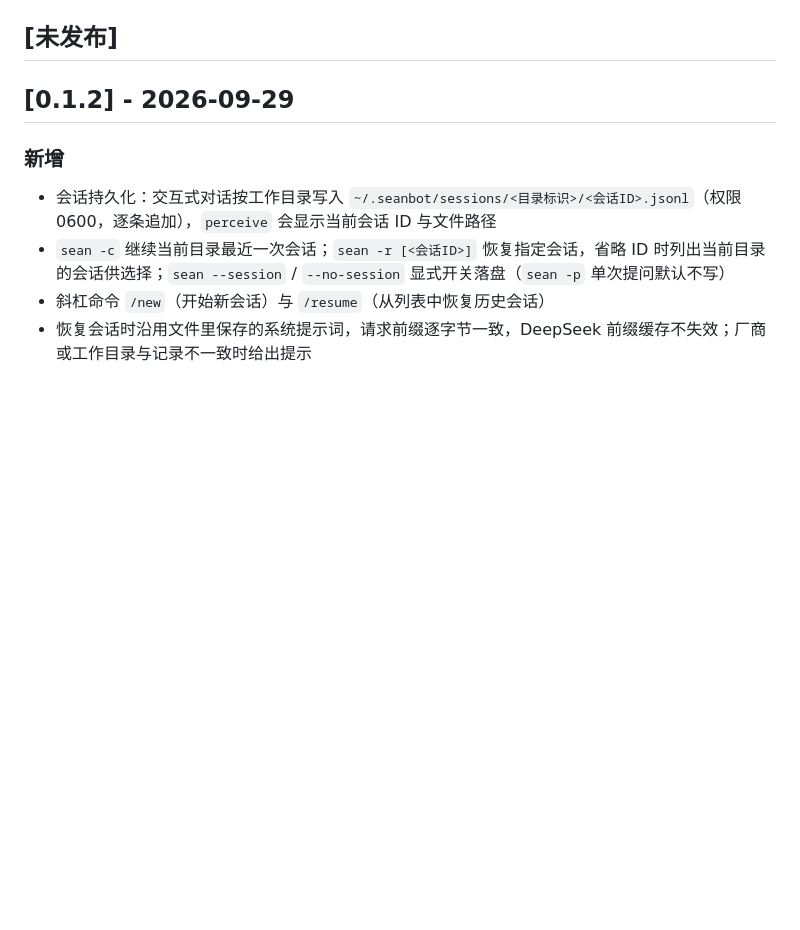
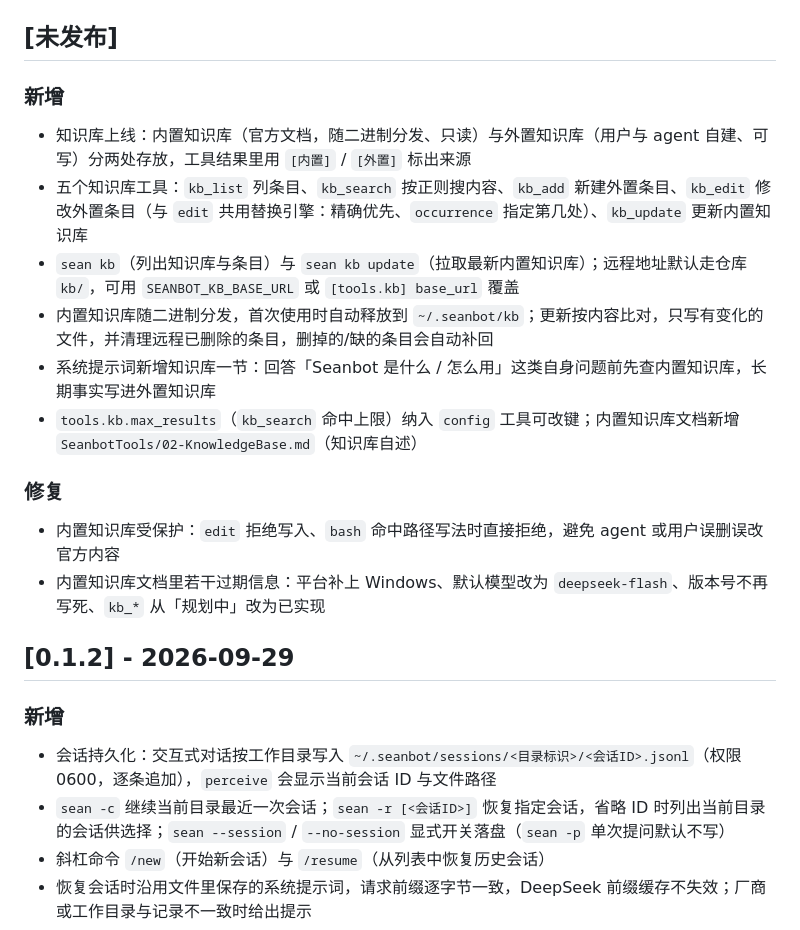
Before and after one commit to yxxbc/Seanbot, a Markdown page: CHANGELOG.md, the part around the change. Drawn GitHub-style; blank space fills up the shorter version.

Commit message:
docs: 补充知识库说明与更新日志

```diff
--- a/CHANGELOG.md
+++ b/CHANGELOG.md
@@ -10,6 +10,20 @@ Seanbot 的所有重要变更都会记录在本文件中。
   - 用户可见的变更应在同一个 PR 中更新本文件
 
 ## [未发布]
+
+### 新增
+
+- 知识库上线：内置知识库（官方文档，随二进制分发、只读）与外置知识库（用户与 agent 自建、可写）分两处存放，工具结果里用 `[内置]` / `[外置]` 标出来源
+- 五个知识库工具：`kb_list` 列条目、`kb_search` 按正则搜内容、`kb_add` 新建外置条目、`kb_edit` 修改外置条目（与 `edit` 共用替换引擎：精确优先、`occurrence` 指定第几处）、`kb_update` 更新内置知识库
+- `sean kb`（列出知识库与条目）与 `sean kb update`（拉取最新内置知识库）；远程地址默认走仓库 `kb/`，可用 `SEANBOT_KB_BASE_URL` 或 `[tools.kb] base_url` 覆盖
+- 内置知识库随二进制分发，首次使用时自动释放到 `~/.seanbot/kb`；更新按内容比对，只写有变化的文件，并清理远程已删除的条目，删掉的/缺的条目会自动补回
+- 系统提示词新增知识库一节：回答「Seanbot 是什么 / 怎么用」这类自身问题前先查内置知识库，长期事实写进外置知识库
+- `tools.kb.max_results`（`kb_search` 命中上限）纳入 `config` 工具可改键；内置知识库文档新增 `SeanbotTools/02-KnowledgeBase.md`（知识库自述）
+
+### 修复
+
+- 内置知识库受保护：`edit` 拒绝写入、`bash` 命中路径写法时直接拒绝，避免 agent 或用户误删误改官方内容
+- 内置知识库文档里若干过期信息：平台补上 Windows、默认模型改为 `deepseek-flash`、版本号不再写死、`kb_*` 从「规划中」改为已实现
 
 ## [0.1.2] - 2026-09-29
 
```
Also changed, not shown: CLAUDE.md (+3 -2 lines).
